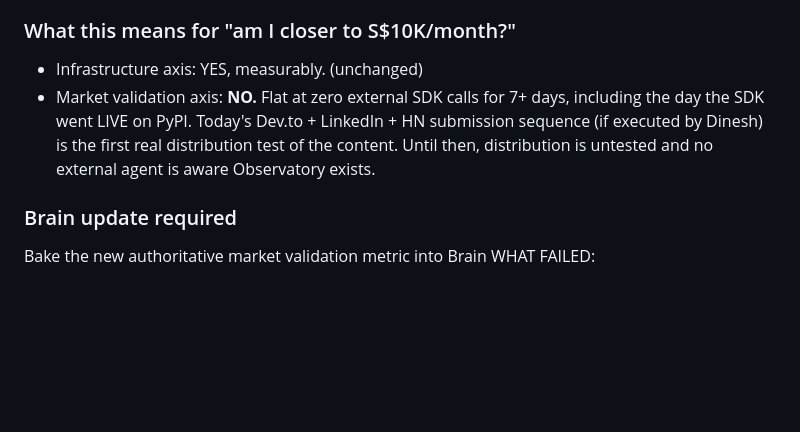
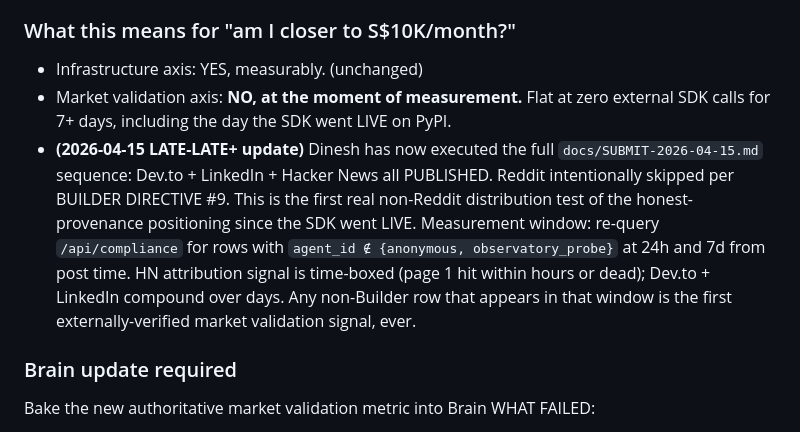
Before and after one commit to vdineshk/daee-engine, a Markdown page: decisions/2026-04-15-run-004.md, the part around the change. Drawn GitHub-style; blank space fills up the shorter version.

Commit message:
decisions: record Dinesh executed Dev.to + LinkedIn + HN distribution
First real non-Reddit distribution test since SDK went LIVE on PyPI.
Reddit intentionally skipped per BUILDER DIRECTIVE #9 shadow-filter rule.
Next market-validation measurement: 24h and 7d post-submission.

```diff
--- a/decisions/2026-04-15-run-004.md
+++ b/decisions/2026-04-15-run-004.md
@@ -301,7 +301,8 @@ Unchanged from run #004 body: compliance endpoint live, JSON export labelled, SD
 ### What this means for "am I closer to S$10K/month?"
 
 - Infrastructure axis: YES, measurably. (unchanged)
-- Market validation axis: **NO.** Flat at zero external SDK calls for 7+ days, including the day the SDK went LIVE on PyPI. Today's Dev.to + LinkedIn + HN submission sequence (if executed by Dinesh) is the first real distribution test of the content. Until then, distribution is untested and no external agent is aware Observatory exists.
+- Market validation axis: **NO, at the moment of measurement.** Flat at zero external SDK calls for 7+ days, including the day the SDK went LIVE on PyPI.
+- **(2026-04-15 LATE-LATE+ update)** Dinesh has now executed the full `docs/SUBMIT-2026-04-15.md` sequence: Dev.to + LinkedIn + Hacker News all PUBLISHED. Reddit intentionally skipped per BUILDER DIRECTIVE #9. This is the first real non-Reddit distribution test of the honest-provenance positioning since the SDK went LIVE. Measurement window: re-query `/api/compliance` for rows with `agent_id ∉ {anonymous, observatory_probe}` at 24h and 7d from post time. HN attribution signal is time-boxed (page 1 hit within hours or dead); Dev.to + LinkedIn compound over days. Any non-Builder row that appears in that window is the first externally-verified market validation signal, ever.
 
 ### Brain update required
 
```
